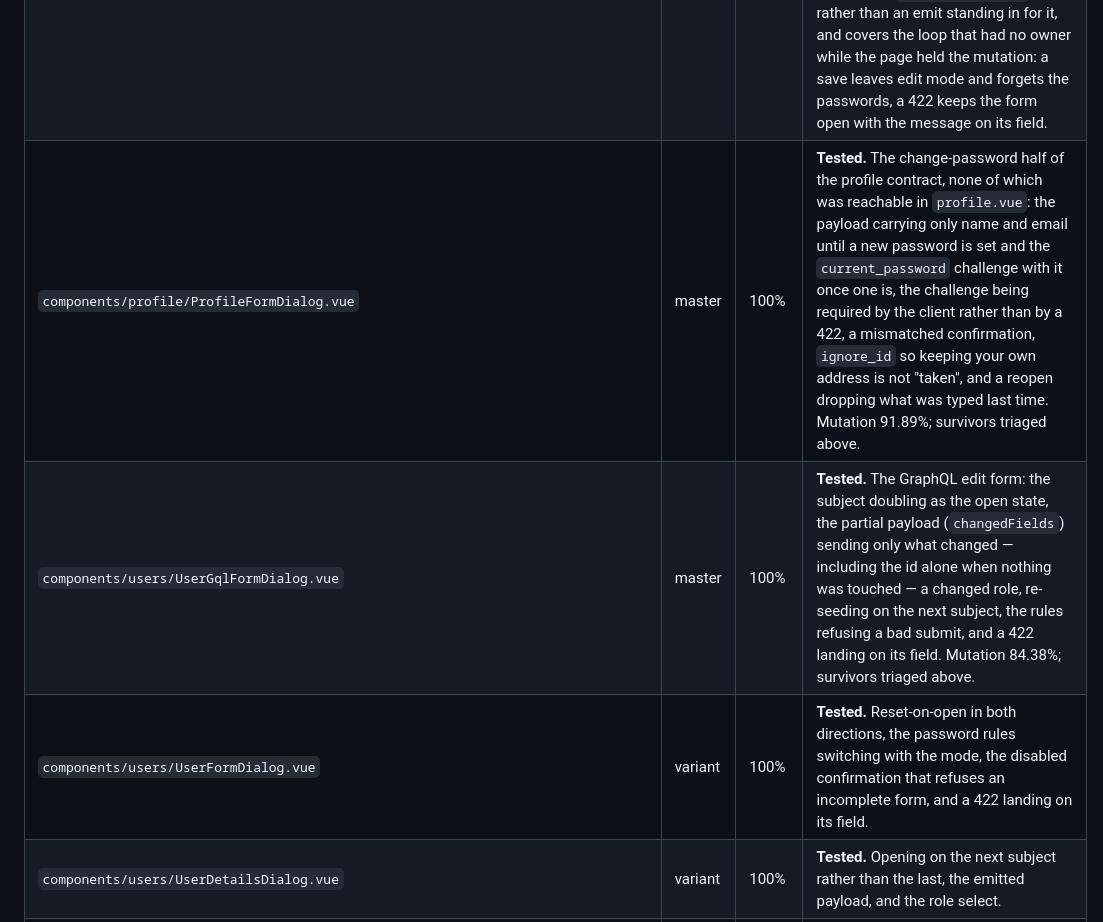
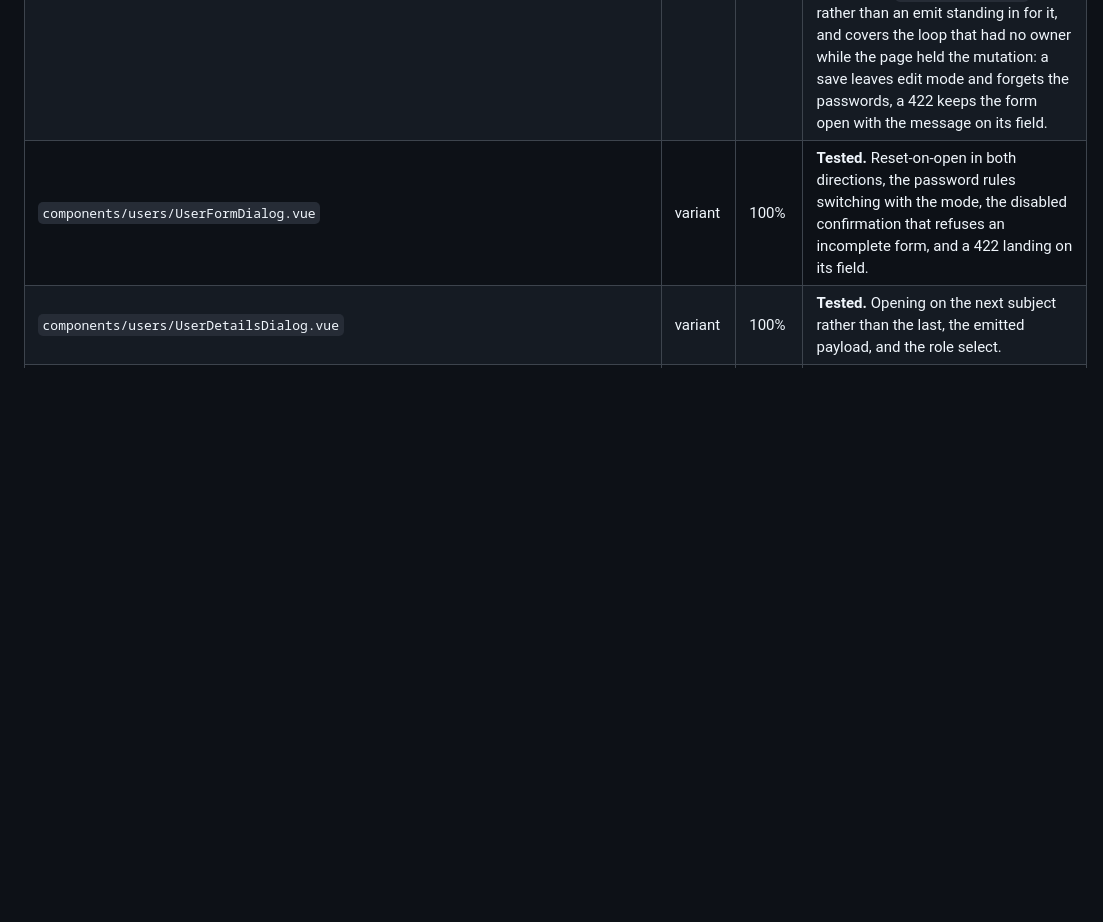
Before and after one commit to mihailo-obradovic/vanguard, a Markdown page: catalyst/operations.md, the part around the change. Drawn GitHub-style; blank space fills up the shorter version.

Commit message:
Drop two duplicated rows from the testing table
`ProfileFormDialog.vue` and `UserGqlFormDialog.vue` each appeared twice
with identical text — once misplaced inside the `variant` block, once in
the `master` block where they belong. The copies in the variant block go.

`UserFormDialog.vue`'s two rows stay: that file exists on both branches
with different implementations, so one row each is correct.

Co-Authored-By: Claude Opus 5 (1M context) <noreply@anthropic.com>

```diff
--- a/catalyst/operations.md
+++ b/catalyst/operations.md
@@ -199,8 +199,6 @@ The `Branch` column says where the file exists. `both` means the two branches ca
 | `components/_shared/CardDialog.vue`                                             | variant | 100%       | **Tested.** Every prop and event reaches `FormCard` through a hand-written forward, so each one breaks on its own line and its case here is the only thing that catches it — sabotage-proven: stubbing one forwarded prop reddens this spec and leaves `FormCard`'s green. Forwarding is this component's contract, not duplication of the card's spec. The title has no case of its own; the no-slots case carries it.                                                                                                                                                                                                                                                                                                                                                                                             |
 | `components/_shared/PasswordField.vue`                                          | variant | 100%       | **Tested.** The shared `visible` model — a password and its confirmation reveal together, which no assertion on a single field would catch.                                                                                                                                                                                                                                                                                                                                                                                                                               |
 | `components/users/UserCard.vue`                                                 | variant | 100%       | **Tested.** The densest component here: edit mode, Escape cancelling from anywhere, and the payload that omits the password pair unless one is being set (the backend reads a present password as a change request). It owns its own update, so the spec asserts the `PUT /api/profile` body rather than an emit standing in for it, and covers the loop that had no owner while the page held the mutation: a save leaves edit mode and forgets the passwords, a 422 keeps the form open with the message on its field. |
-| `components/profile/ProfileFormDialog.vue`                                      | master  | 100%       | **Tested.** The change-password half of the profile contract, none of which was reachable in `profile.vue`: the payload carrying only name and email until a new password is set and the `current_password` challenge with it once one is, the challenge being required by the client rather than by a 422, a mismatched confirmation, `ignore_id` so keeping your own address is not "taken", and a reopen dropping what was typed last time. Mutation 91.89%; survivors triaged above.                                                                    |
-| `components/users/UserGqlFormDialog.vue`                                        | master  | 100%       | **Tested.** The GraphQL edit form: the subject doubling as the open state, the partial payload (`changedFields`) sending only what changed — including the id alone when nothing was touched — a changed role, re-seeding on the next subject, the rules refusing a bad submit, and a 422 landing on its field. Mutation 84.38%; survivors triaged above.                                                                                                                                                                                                    |
 | `components/users/UserFormDialog.vue`                                           | variant | 100%       | **Tested.** Reset-on-open in both directions, the password rules switching with the mode, the disabled confirmation that refuses an incomplete form, and a 422 landing on its field.                                                                                                                                                                                                                                                                                                                                                                                      |
 | `components/users/UserDetailsDialog.vue`                                        | variant | 100%       | **Tested.** Opening on the next subject rather than the last, the emitted payload, and the role select.                                                                                                                                                                                                                                                                                                                                                                                                                                                                   |
 | `components/users/UsersTable.vue`                                               | variant | 100%       | **Tested.** The row policy: no delete on the signed-in user's own row, none at all for a transport without one, and progress on the row being deleted — plus the loading states: skeleton rows on first load, the empty-list message, and the refetch bar over stale rows. Its script scores 0% in the mutation audit because all of that lives in the template.                                                                                                                                                                                                          |
```
